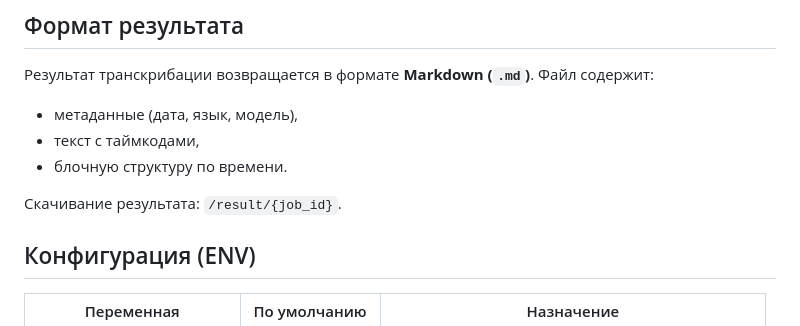
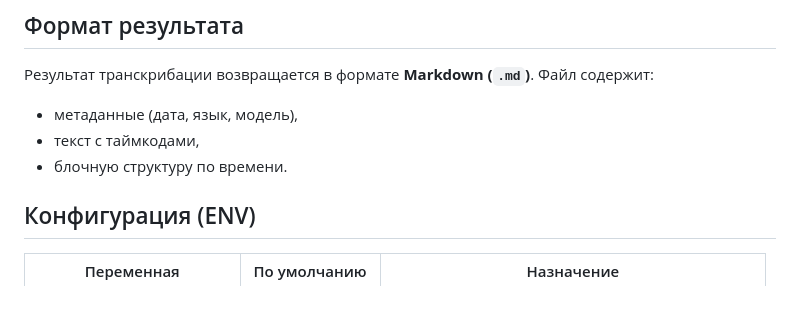
Before and after one commit to Ravwvil/video-transcriber, a Markdown page: README.md, the part around the change. GitHub-like rendering; blank space fills up the shorter version.

Commit message:
docs: fix README

```diff
--- a/README.md
+++ b/README.md
@@ -96,8 +96,6 @@ py -m modal app list
 - текст с таймкодами,
 - блочную структуру по времени.
 
-Скачивание результата: `/result/{job_id}`.
-
 ## Конфигурация (ENV)
 
 | Переменная | По умолчанию | Назначение |
```
